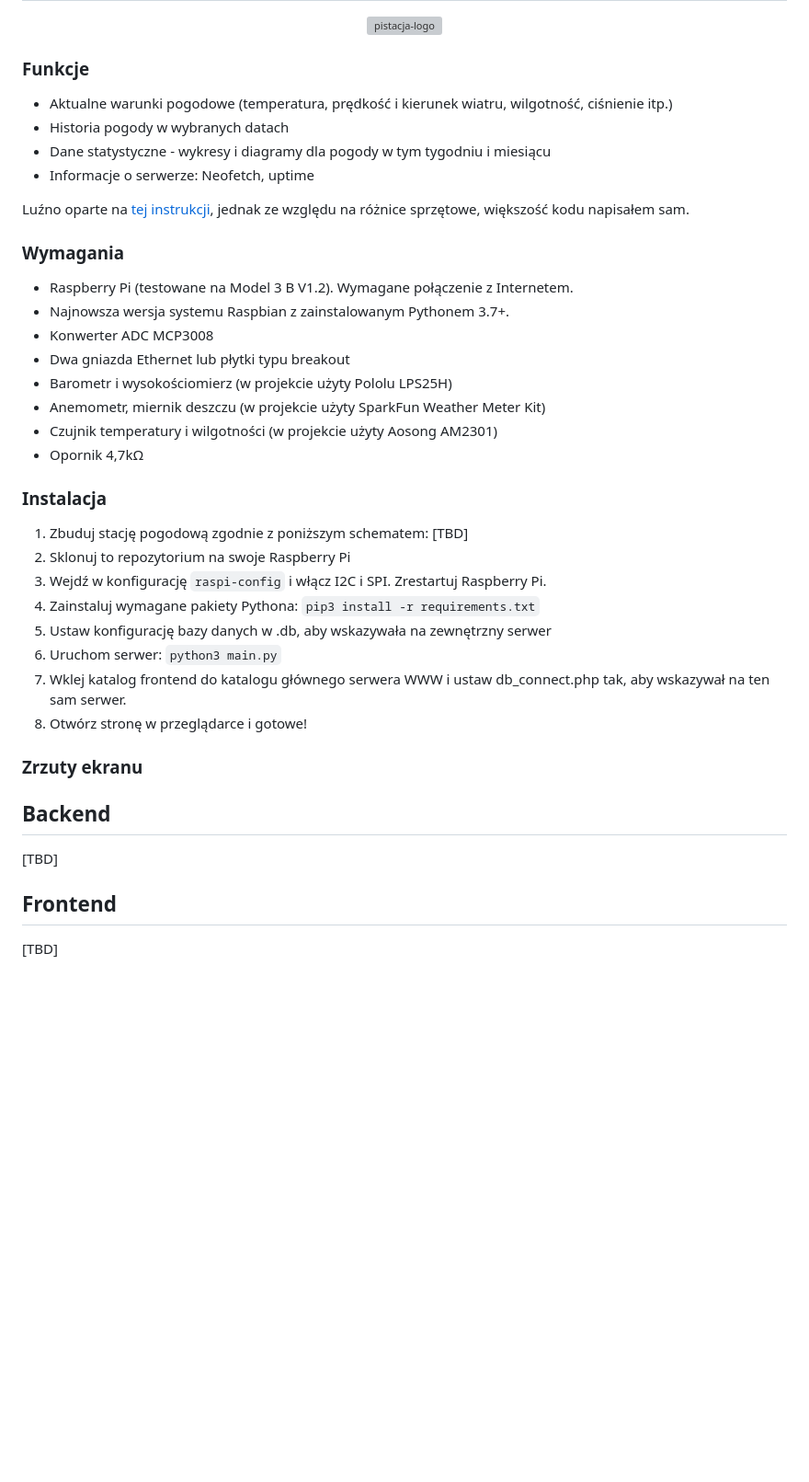
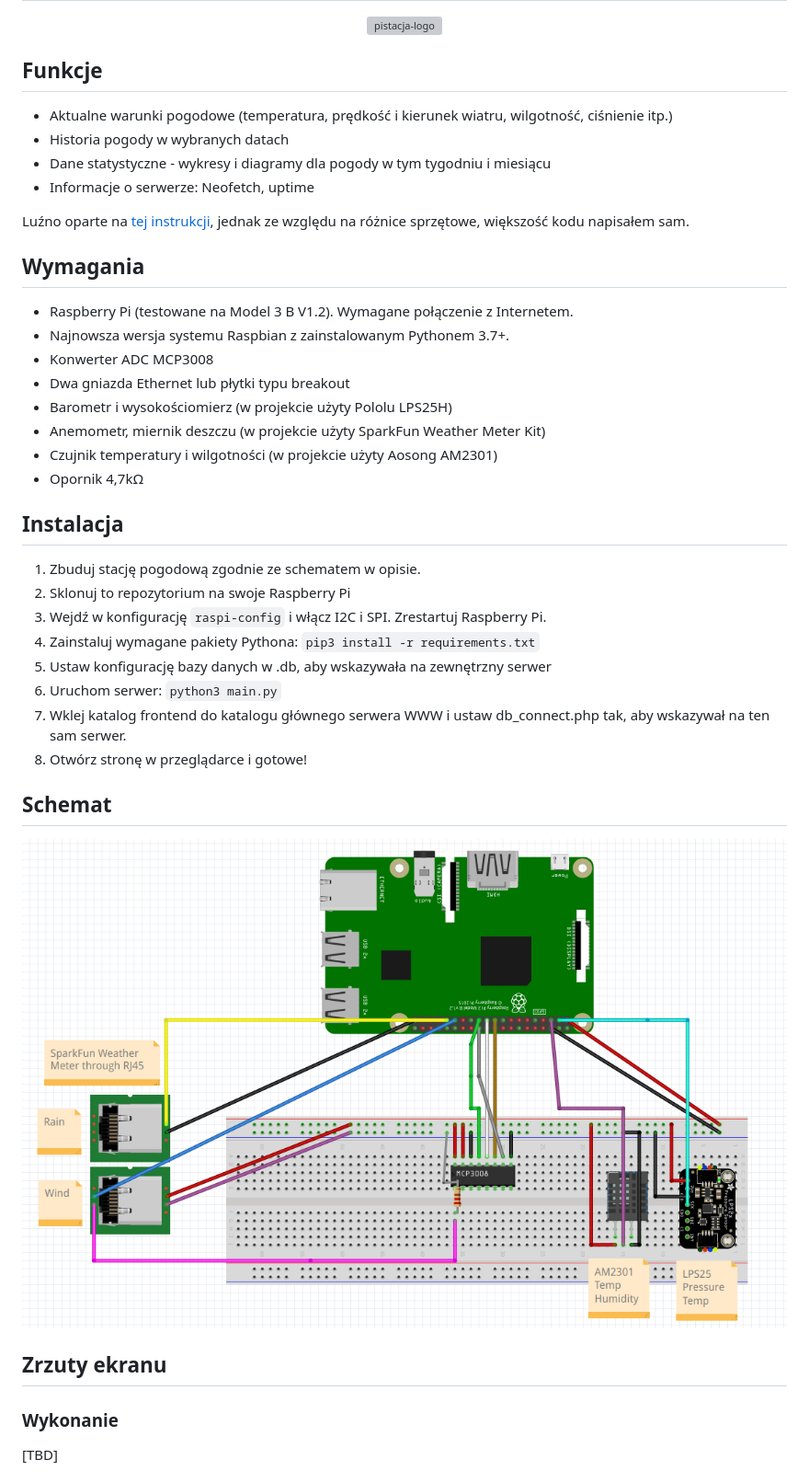
Before and after one commit to chixPL/pistacja, a Markdown page: README_pl.md, the part around the change printed below. Shown: that part at 92% size. Rendered like a GitHub page; blank space fills up the shorter version; grey boxes are pictures that could not be loaded.

```diff
--- a/README_pl.md
+++ b/README_pl.md
@@ -5,7 +5,7 @@
     <img src="/frontend/data/images/pistacja-logo.svg" alt="pistacja-logo" width="256px" height="256px">
 </p>
 
-### Funkcje
+## Funkcje
 * Aktualne warunki pogodowe (temperatura, prędkość i kierunek wiatru, wilgotność, ciśnienie itp.)
 * Historia pogody w wybranych datach
 * Dane statystyczne - wykresy i diagramy dla pogody w tym tygodniu i miesiącu
@@ -13,7 +13,7 @@
 
 Luźno oparte na [tej instrukcji](https://projects.raspberrypi.org/en/projects/build-your-own-weather-station/0), jednak ze względu na różnice sprzętowe, większość kodu napisałem sam.
 
-### Wymagania
+## Wymagania
 * Raspberry Pi (testowane na Model 3 B V1.2). Wymagane połączenie z Internetem.
 * Najnowsza wersja systemu Raspbian z zainstalowanym Pythonem 3.7+.
 * Konwerter ADC MCP3008
@@ -23,9 +23,8 @@ Luźno oparte na [tej instrukcji](https://projects.raspberrypi.org/en/projects/b
 * Czujnik temperatury i wilgotności (w projekcie użyty Aosong AM2301)
 * Opornik 4,7kΩ
 
-### Instalacja
-1. Zbuduj stację pogodową zgodnie z poniższym schematem:
-[TBD]
+## Instalacja
+1. Zbuduj stację pogodową zgodnie ze schematem w opisie.
 2. Sklonuj to repozytorium na swoje Raspberry Pi
 3. Wejdź w konfigurację `raspi-config` i włącz I2C i SPI. Zrestartuj Raspberry Pi.
 4. Zainstaluj wymagane pakiety Pythona: `pip3 install -r requirements.txt`
@@ -34,9 +33,11 @@ Luźno oparte na [tej instrukcji](https://projects.raspberrypi.org/en/projects/b
 7. Wklej katalog frontend do katalogu głównego serwera WWW i ustaw db_connect.php tak, aby wskazywał na ten sam serwer.
 8. Otwórz stronę w przeglądarce i gotowe!
 
-### Zrzuty ekranu
-## Backend
-[TBD]
-## Frontend
+## Schemat
+![schemat](./resources/schematic.png)
+
+## Zrzuty ekranu
+
+### Wykonanie
 [TBD]
 
```
Also changed, not shown: other parts of README_pl.md (+10 -1 lines), README.md (+14 -10 lines), resources/database.png (added), resources/results.png (added), resources/website.png (added).
